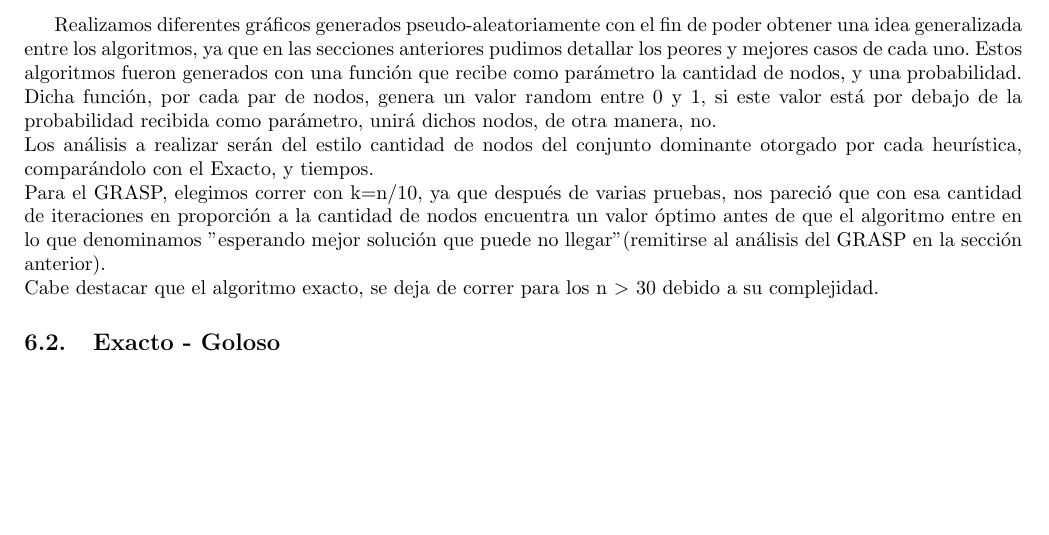
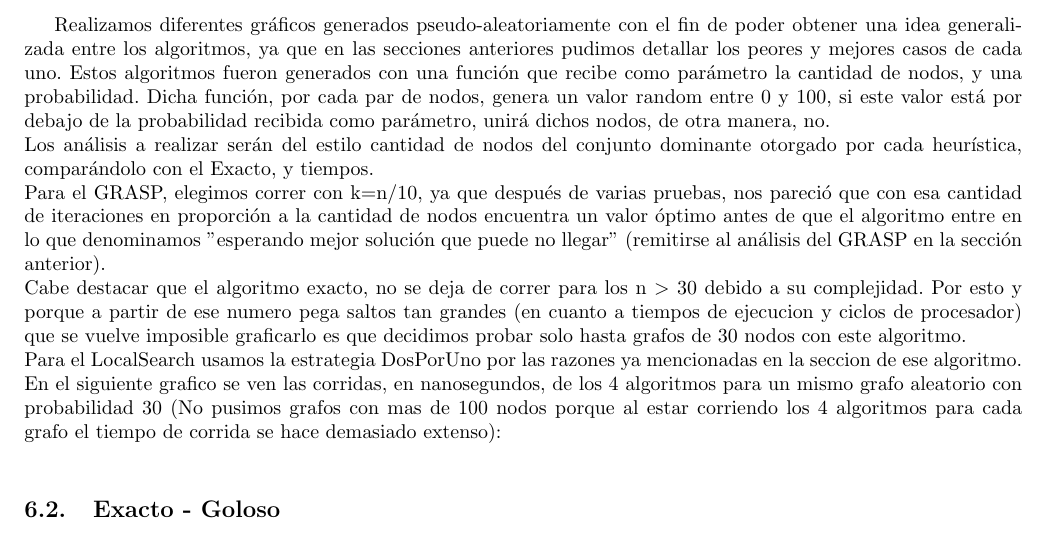
Before and after one commit to mcarreiro/martin301290-algo3, a LaTeX document (tp3/informe/informe.tex, which reads tp3/informe/Comparaciones.tex): part of page 21 of 23, cut so that both start at the same text, the shorter picture padded with empty space. Compiled offline with pdfLaTeX; a LaTeX package or settings file that is missing is left out.

```diff
--- a/tp3/informe/Comparaciones.tex
+++ b/tp3/informe/Comparaciones.tex
@@ -3,10 +3,12 @@
 \subsection{Introducción}
 
 Realizamos diferentes gráficos generados pseudo-aleatoriamente con el fin de poder obtener una idea generalizada entre los algoritmos, ya que en las secciones anteriores pudimos
-detallar los peores y mejores casos de cada uno. Estos algoritmos fueron generados con una función que recibe como parámetro la cantidad de nodos, y una probabilidad. Dicha función, por cada par de nodos, genera un valor random entre 0 y 1, si este valor está por debajo de la probabilidad recibida como parámetro, unirá dichos nodos, de otra manera, no.\\
+detallar los peores y mejores casos de cada uno. Estos algoritmos fueron generados con una función que recibe como parámetro la cantidad de nodos, y una probabilidad. Dicha función, por cada par de nodos, genera un valor random entre 0 y 100, si este valor está por debajo de la probabilidad recibida como parámetro, unirá dichos nodos, de otra manera, no.\\
 Los análisis a realizar serán del estilo cantidad de nodos del conjunto dominante otorgado por cada heurística, comparándolo con el Exacto, y tiempos.\\
-Para el GRASP, elegimos correr con k=n/10, ya que después de varias pruebas, nos pareció que con esa cantidad de iteraciones en proporción a la cantidad de nodos encuentra un valor óptimo antes de que el algoritmo entre en lo que denominamos $"$esperando mejor solución que puede no llegar" (remitirse al análisis del GRASP en la sección anterior).\\
-Cabe destacar que el algoritmo exacto, se deja de correr para los n $>$ 30 debido a su complejidad.
+Para el GRASP, elegimos correr con k=n/10, ya que después de varias pruebas, nos pareció que con esa cantidad de iteraciones en proporción a la cantidad de nodos encuentra un valor óptimo antes de que el algoritmo entre en lo que denominamos $"$esperando mejor solución que puede no llegar$"$ (remitirse al análisis del GRASP en la sección anterior).\\
+Cabe destacar que el algoritmo exacto, no se deja de correr para los n $>$ 30 debido a su complejidad. Por esto y porque a partir de ese numero pega saltos tan grandes (en cuanto a tiempos de ejecucion y ciclos de procesador) que se vuelve imposible graficarlo es que decidimos probar solo hasta grafos de 30 nodos con este algoritmo.\\
+Para el LocalSearch usamos la estrategia DosPorUno por las razones ya mencionadas en la seccion de ese algoritmo.\\
+En el siguiente grafico se ven las corridas, en nanosegundos, de los 4 algoritmos para un mismo grafo aleatorio con probabilidad 30 (No pusimos grafos con mas de 100 nodos porque al estar corriendo los 4 algoritmos para cada grafo el tiempo de corrida se hace demasiado extenso):\\
 
 
 \subsection{Exacto - Goloso}
```
Also changed, not shown: 2 other files.
